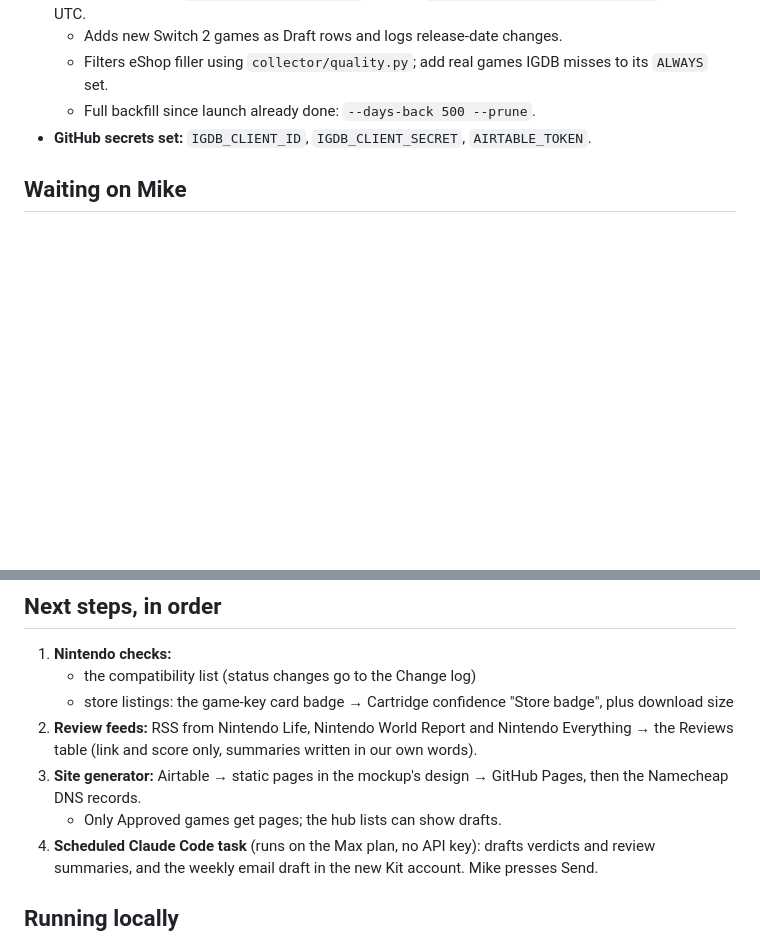
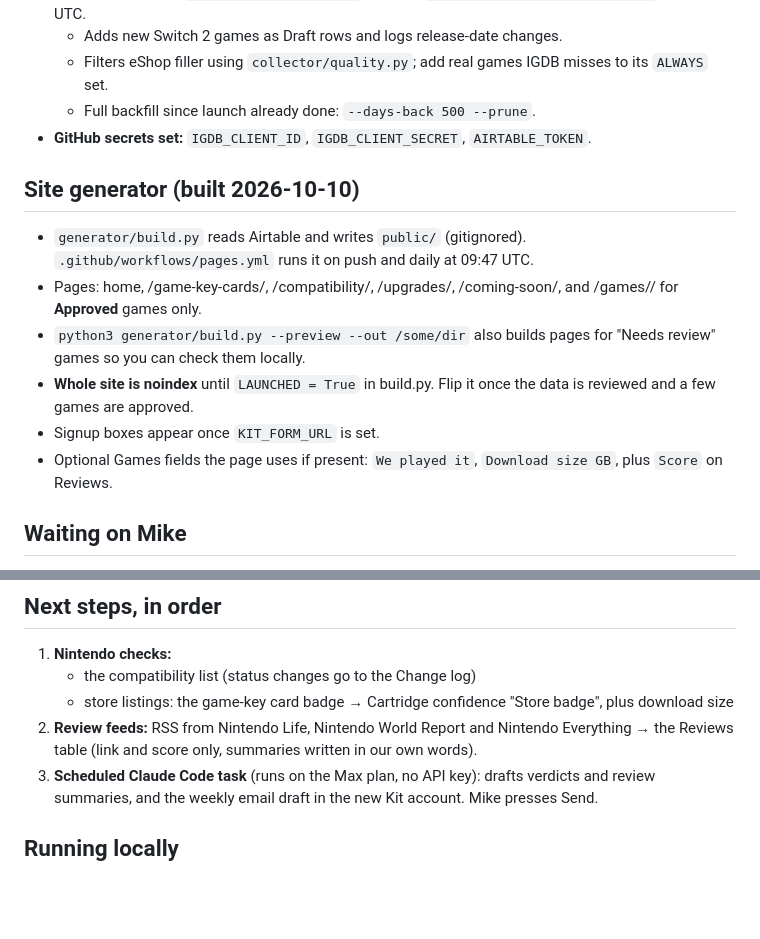
Before and after one commit to bigfootsbestfriend/nintendocritic, a Markdown page: HANDOFF.md, 2 parts joined by grey strips. Rendered like a GitHub page; blank space fills up the shorter version.

Commit message:
Update handoff notes for the site generator
Co-Authored-By: Claude Opus 5.5 <noreply@anthropic.com>

```diff
--- a/HANDOFF.md
+++ b/HANDOFF.md
@@ -38,6 +38,15 @@ Keyword research (Semrush, US) drove the focus:
   - Full backfill since launch already done: `--days-back 500 --prune`.
 - **GitHub secrets set:** `IGDB_CLIENT_ID`, `IGDB_CLIENT_SECRET`, `AIRTABLE_TOKEN`.
 
+## Site generator (built 2026-10-10)
+
+- `generator/build.py` reads Airtable and writes `public/` (gitignored). `.github/workflows/pages.yml` runs it on push and daily at 09:47 UTC.
+- Pages: home, /game-key-cards/, /compatibility/, /upgrades/, /coming-soon/, and /games/<slug>/ for **Approved** games only.
+- `python3 generator/build.py --preview --out /some/dir` also builds pages for "Needs review" games so you can check them locally.
+- **Whole site is noindex** until `LAUNCHED = True` in build.py. Flip it once the data is reviewed and a few games are approved.
+- Signup boxes appear once `KIT_FORM_URL` is set.
+- Optional Games fields the page uses if present: `We played it`, `Download size GB`, plus `Score` on Reviews.
+
 ## Waiting on Mike
 
 1. **A second, free Kit account** just for Nintendo Critic, separate from the Kitchen Magpie account so it doesn't inflate those numbers.
@@ -52,8 +61,6 @@ Keyword research (Semrush, US) drove the focus:
    - the compatibility list (status changes go to the Change log)
    - store listings: the game-key card badge → Cartridge confidence "Store badge", plus download size
 2. **Review feeds:** RSS from Nintendo Life, Nintendo World Report and Nintendo Everything → the Reviews table (link and score only, summaries written in our own words).
-3. **Site generator:** Airtable → static pages in the mockup's design → GitHub Pages, then the Namecheap DNS records.
-   - Only Approved games get pages; the hub lists can show drafts.
 4. **Scheduled Claude Code task** (runs on the Max plan, no API key): drafts verdicts and review summaries, and the weekly email draft in the new Kit account. Mike presses Send.
 
 ## Running locally
```
Also changed, not shown: other parts of HANDOFF.md (+1 -1 lines).
